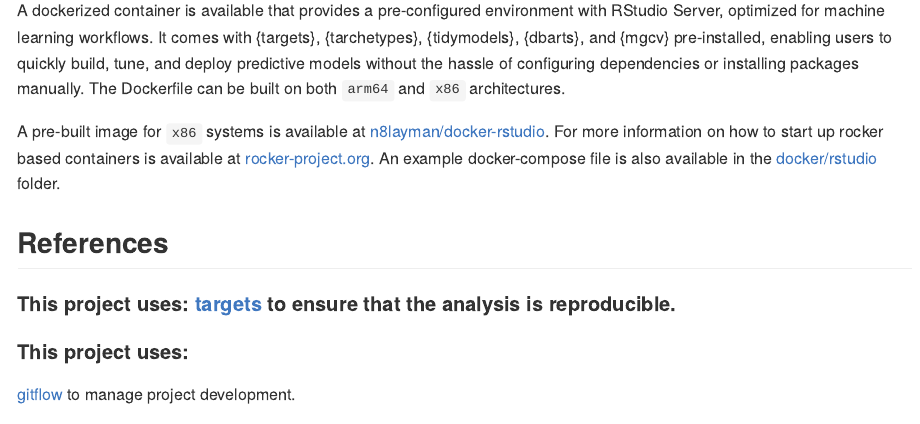
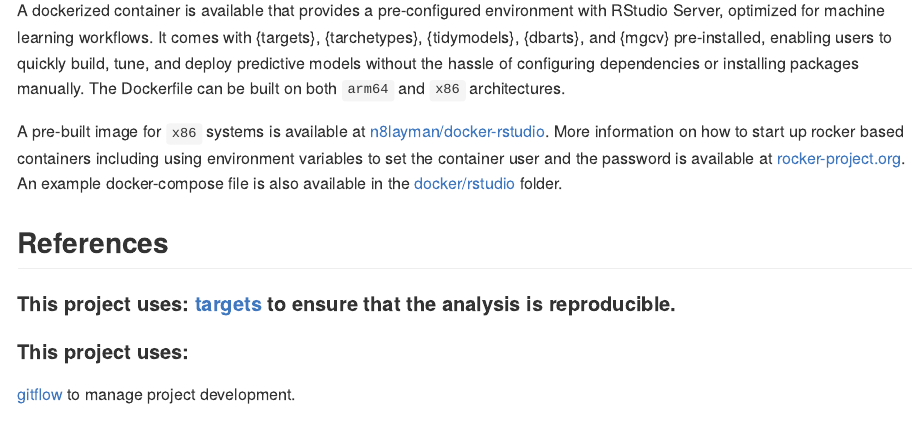
Before and after one commit to n8layman/project-template, an R Markdown document (README.Rmd): the page in a window 1100 px wide, from 1560 px down. The pictures show the output file README.md that the author committed with the source, drawn offline in the style of GitHub; badge pictures from the web are left out.

Commit message:
Update readme

```diff
--- a/README.Rmd
+++ b/README.Rmd
@@ -69,7 +69,7 @@ cp .githooks/pre-commit .git/hooks/pre-commit
 
 A dockerized container is available that provides a pre-configured environment with RStudio Server, optimized for machine learning workflows. It comes with {targets}, {tarchetypes}, {tidymodels}, {dbarts}, and {mgcv} pre-installed, enabling users to quickly build, tune, and deploy predictive models without the hassle of configuring dependencies or installing packages manually. The Dockerfile can be built on both `arm64` and `x86` architectures.
 
-A pre-built image for `x86` systems is available at [n8layman/docker-rstudio](https://hub.docker.com/repository/docker/n8layman/rstudio-server/general). For more information on how to start up rocker based containers is available at [rocker-project.org](https://rocker-project.org/images/versioned/rstudio.html). An example docker-compose file is also available in the  [docker/rstudio](docker/rstudio) folder.
+A pre-built image for `x86` systems is available at [n8layman/docker-rstudio](https://hub.docker.com/repository/docker/n8layman/rstudio-server/general). More information on how to start up rocker based containers including using environment variables to set the container user and the password is available at [rocker-project.org](https://rocker-project.org/images/versioned/rstudio.html). An example docker-compose file is also available in the  [docker/rstudio](docker/rstudio) folder.
 
 ## References
 
```
Also changed, not shown: README.md.
